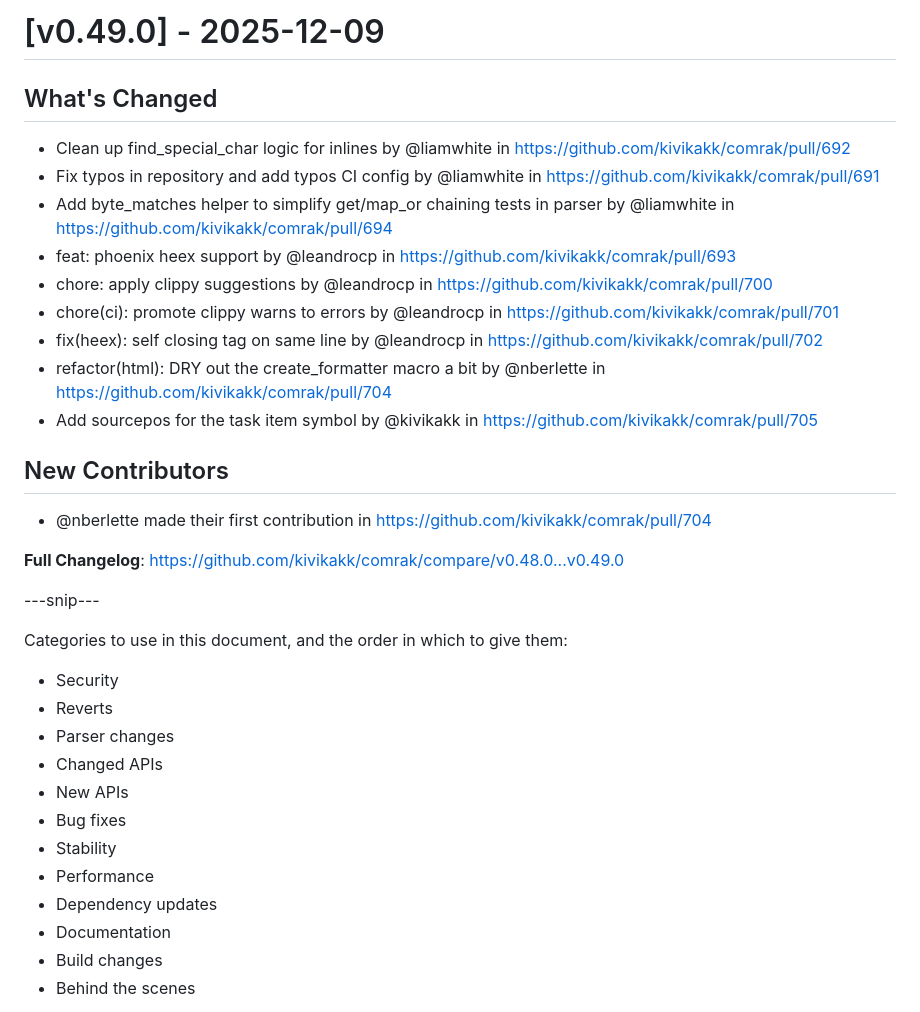
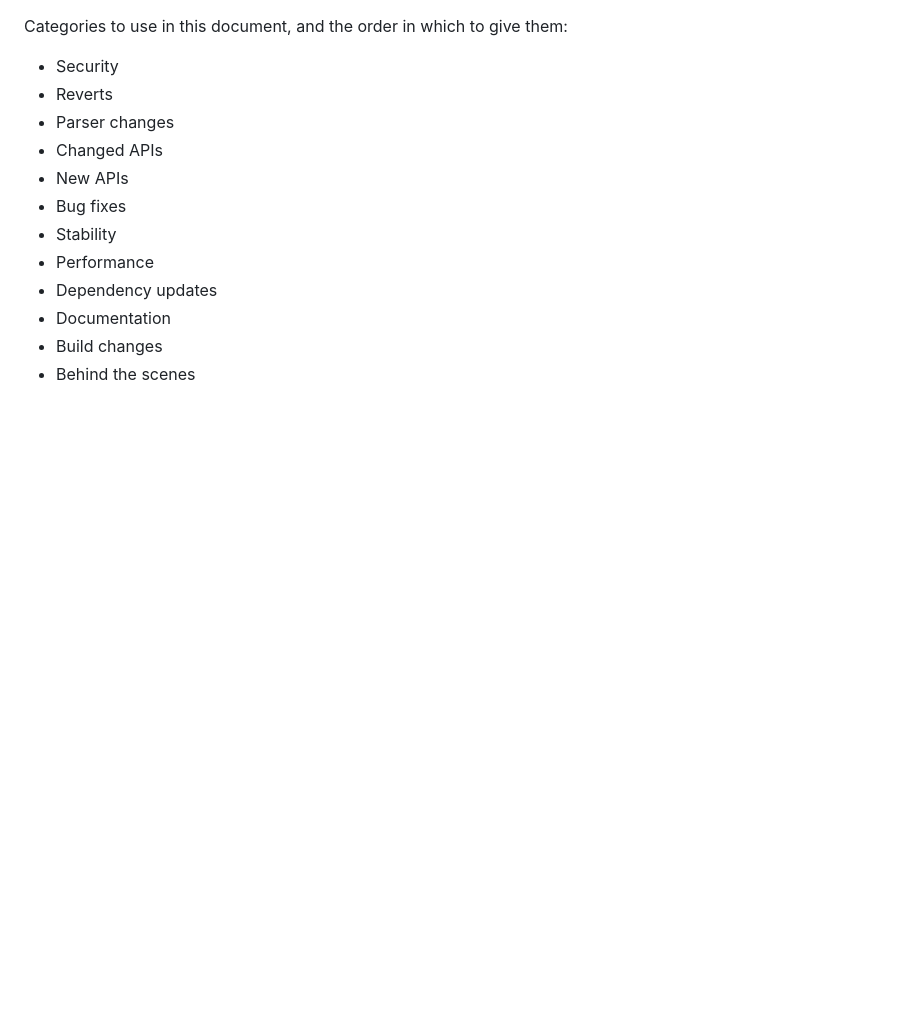
Before and after one commit to kivikakk/comrak, a Markdown page: CHANGELOG.md, the part around the change printed below. Rendered like a GitHub page; blank space fills up the shorter version.

```diff
--- a/CHANGELOG.md
+++ b/CHANGELOG.md
@@ -1,23 +1,3 @@
-# [v0.49.0] - 2025-12-09
-
-## What's Changed
-* Clean up find_special_char logic for inlines by @liamwhite in https://github.com/kivikakk/comrak/pull/692
-* Fix typos in repository and add typos CI config by @liamwhite in https://github.com/kivikakk/comrak/pull/691
-* Add byte_matches helper to simplify get/map_or chaining tests in parser by @liamwhite in https://github.com/kivikakk/comrak/pull/694
-* feat: phoenix heex support by @leandrocp in https://github.com/kivikakk/comrak/pull/693
-* chore: apply clippy suggestions by @leandrocp in https://github.com/kivikakk/comrak/pull/700
-* chore(ci): promote clippy warns to errors by @leandrocp in https://github.com/kivikakk/comrak/pull/701
-* fix(heex): self closing tag on same line by @leandrocp in https://github.com/kivikakk/comrak/pull/702
-* refactor(html): DRY out the create_formatter macro a bit by @nberlette in https://github.com/kivikakk/comrak/pull/704
-* Add sourcepos for the task item symbol by @kivikakk in https://github.com/kivikakk/comrak/pull/705
-
-## New Contributors
-* @nberlette made their first contribution in https://github.com/kivikakk/comrak/pull/704
-
-**Full Changelog**: https://github.com/kivikakk/comrak/compare/v0.48.0...v0.49.0
-
----snip---
-
 Categories to use in this document, and the order in which to give them:
 
 * Security
```
Also changed, not shown: other parts of CHANGELOG.md (+26 -0 lines).
